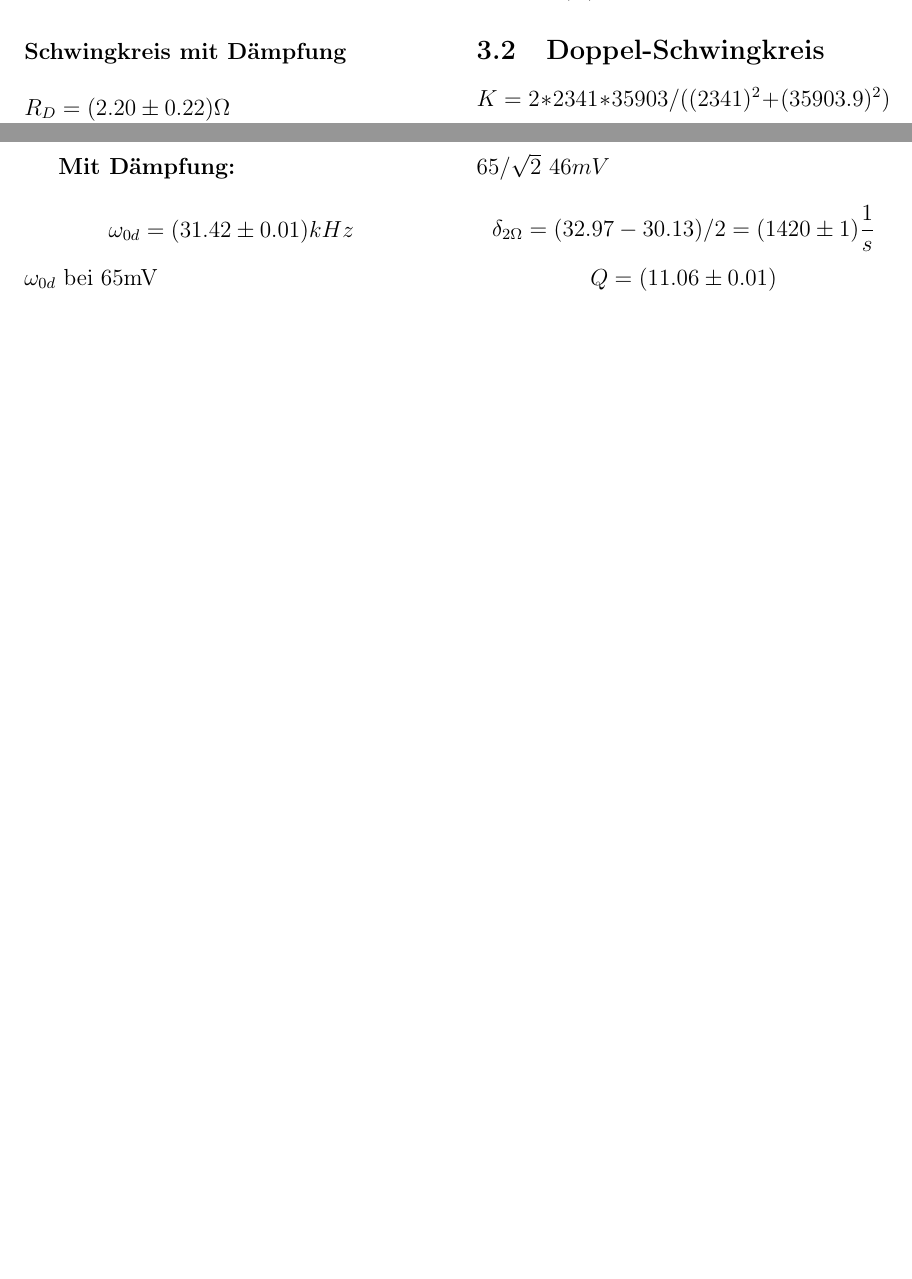
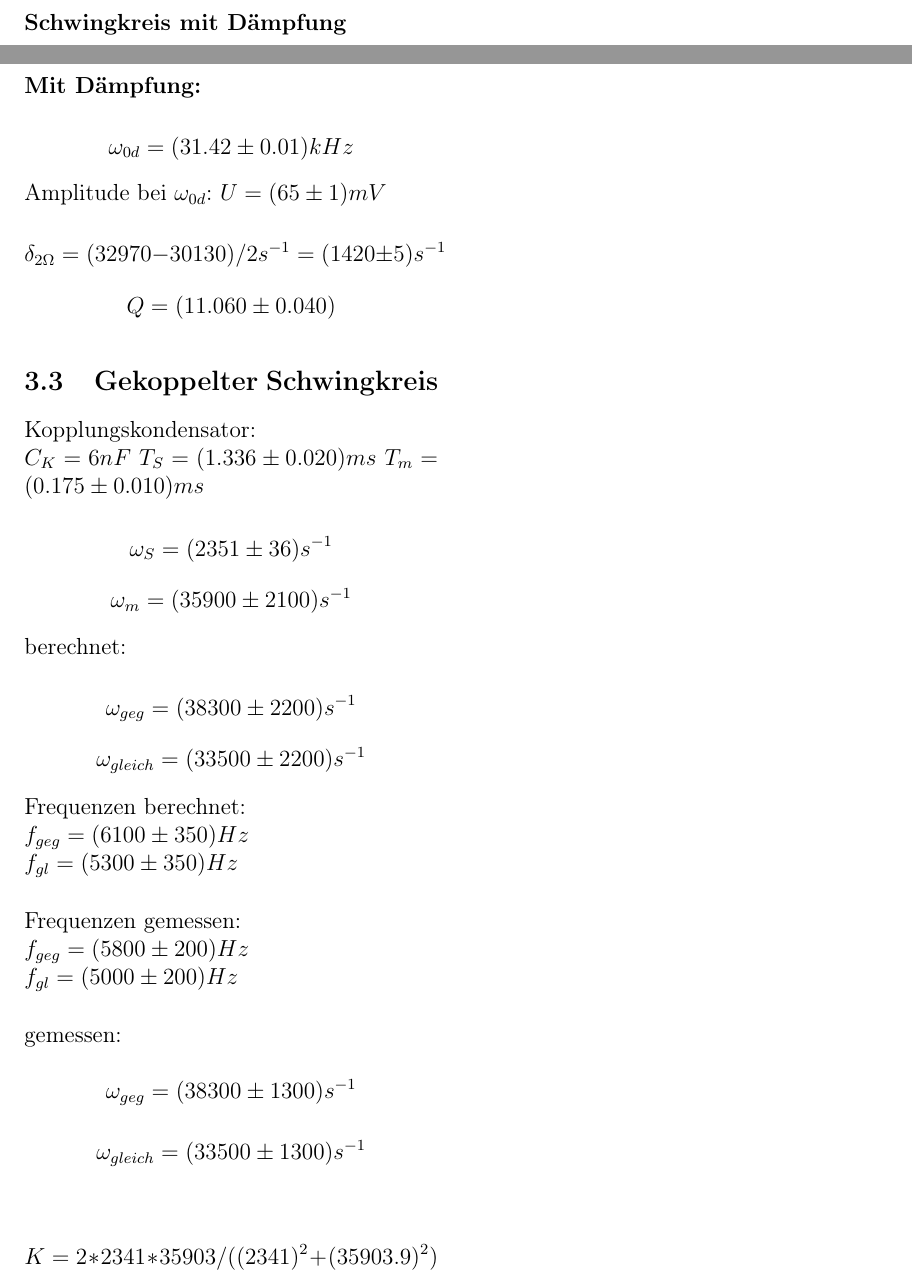
Before and after one commit to blackandcold/Protocols-SS2014-P2, a LaTeX document (PS_2/PS2_document.tex): two parts of pages 7 and 8 of 9 before the commit and two parts of pages 7 and 9 of 10 after it, joined at a grey line, cut so that both start at the same text, the shorter picture padded with empty space. Compiled offline with pdfLaTeX.

Commit message:
results weitzer

```diff
--- a/PS_2/PS2_document.tex
+++ b/PS_2/PS2_document.tex
@@ -382,7 +386 @@ $$Q = (42.46 \pm 0.01)$$
 
-\textbf{Mit Dämpfung:}\\
-$$\omega_{0d} = (31.42 \pm 0.01) kHz$$
-$\omega_{0d}$ bei 65mV\\
-$65 / \sqrt{2} ~ 46mV$\\
-$$\delta_{2 \Omega} = (32.97 - 30.13)/2 = (1420 \pm 1)  \frac{1}{s}$$
-$$Q = (11.06 \pm 0.01)$$
@@ -398,3 +424,36 @@ $$Q = (11.06 \pm 0.01)$$
+\noindent \textbf{Mit Dämpfung:}\\
+$$\omega_{0d} = (31.42 \pm 0.01) kHz$$
+Amplitude bei $\omega_{0d}$: $U=(65 \pm 1)mV$\\
+%$65 / \sqrt{2} ~ 46mV$\\
+$$\delta_{2 \Omega} = (32970 - 30130)/2 s^{-1} = (1420 \pm 5) s^{-1}$$
+$$Q = (11.060 \pm 0.040)$$
+
+\subsection{Gekoppelter Schwingkreis}
+Kopplungskondensator:\\
+$C_K = 6nF$
+$T_S = (1.336 \pm 0.020)ms$
+$T_m = (0.175 \pm 0.010)ms$
+
+$$\omega_S = (2351 \pm 36)s^{-1}$$
+$$\omega_m = (35900 \pm 2100)s^{-1}$$
+berechnet:\\
+$$\omega_{geg} = (38300  \pm 2200)s^{-1}$$
+$$\omega_{gleich} = (33500 \pm 2200)s^{-1}$$
+
+\noindent Frequenzen berechnet:\\
+$f_{geg}= ( 6100 \pm 350)Hz$\\
+$f_{gl } = (5300 \pm 350)Hz$\\
+
+\noindent Frequenzen gemessen:\\
+$f_{geg} = (5800 \pm 200) Hz$\\
+$f_{gl} = (5000 \pm 200) Hz$\\
+
+\noindent gemessen:
+$$\omega_{geg} = (38300  \pm 1300)s^{-1}$$
+$$\omega_{gleich} = (33500 \pm 1300)s^{-1}$$
+
+
+$$K = 2*2341*35903 /((2341)^2+(35903.9)^2)$$
 
 %und für die kopplung gibts halt basically: K aus w_S und w_m berechnen w_geg und w_gl aus w_S und w_m berechnen vergleichen mit den gemessenen w_S und w_m (diskussion) aus den gemessenen w_gl und w_geg auch K berechnen
 
```
Also changed, not shown: PS_2/PS2_document.tex (50 more changed lines).
